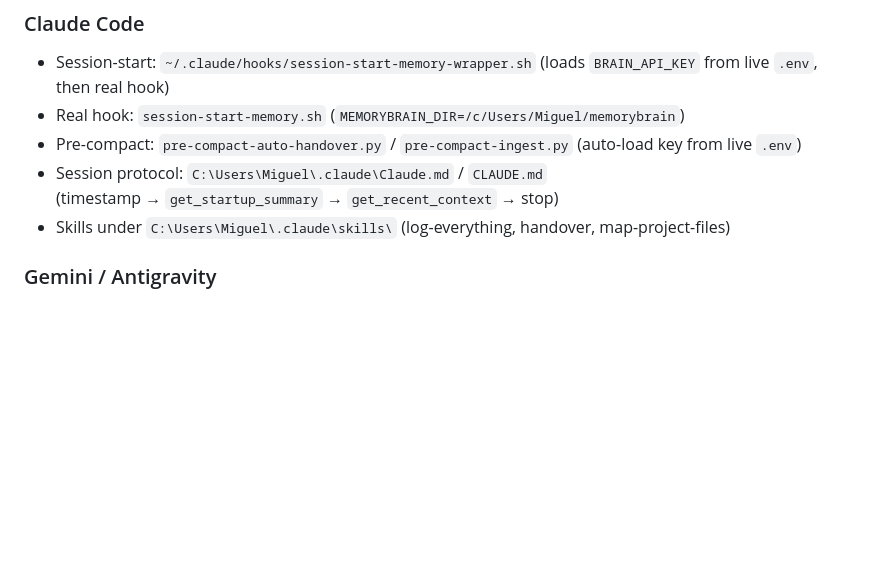
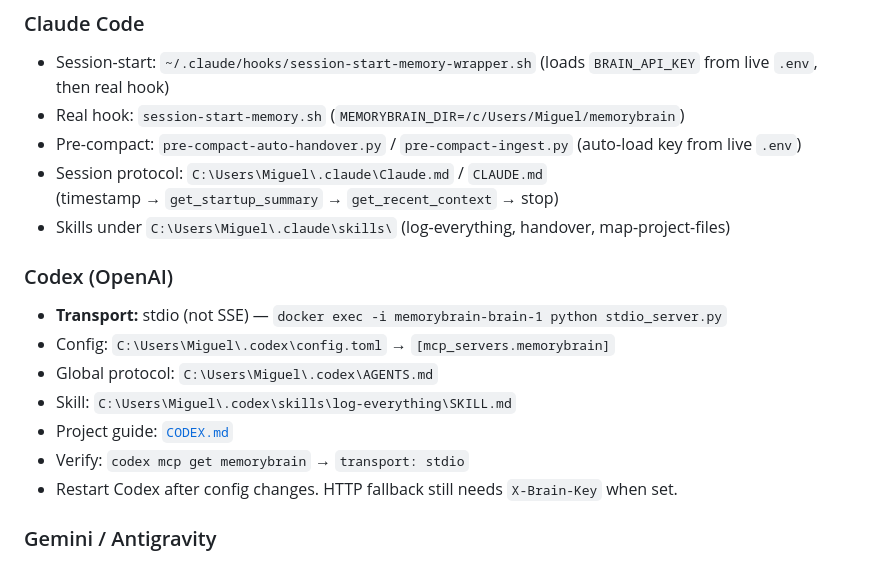
Before and after one commit to Zarakilian/MemoryBrain, a Markdown page: GROK.md, the part around the change. Drawn GitHub-style; blank space fills up the shorter version.

Commit message:
docs: Codex MemoryBrain MCP via Docker stdio (not SSE)

```diff
--- a/GROK.md
+++ b/GROK.md
@@ -80,6 +80,16 @@ http://localhost:7741/sse
 - Session protocol: `C:\Users\Miguel\.claude\Claude.md` / `CLAUDE.md`
   (timestamp → `get_startup_summary` → `get_recent_context` → stop)
 - Skills under `C:\Users\Miguel\.claude\skills\` (log-everything, handover, map-project-files)
+
+### Codex (OpenAI)
+
+- **Transport:** stdio (not SSE) — `docker exec -i memorybrain-brain-1 python stdio_server.py`
+- Config: `C:\Users\Miguel\.codex\config.toml` → `[mcp_servers.memorybrain]`
+- Global protocol: `C:\Users\Miguel\.codex\AGENTS.md`
+- Skill: `C:\Users\Miguel\.codex\skills\log-everything\SKILL.md`
+- Project guide: [`CODEX.md`](CODEX.md)
+- Verify: `codex mcp get memorybrain` → `transport: stdio`
+- Restart Codex after config changes. HTTP fallback still needs `X-Brain-Key` when set.
 
 ### Gemini / Antigravity
 
```
Also changed, not shown: CODEX.md (added, +46 -0 lines).
